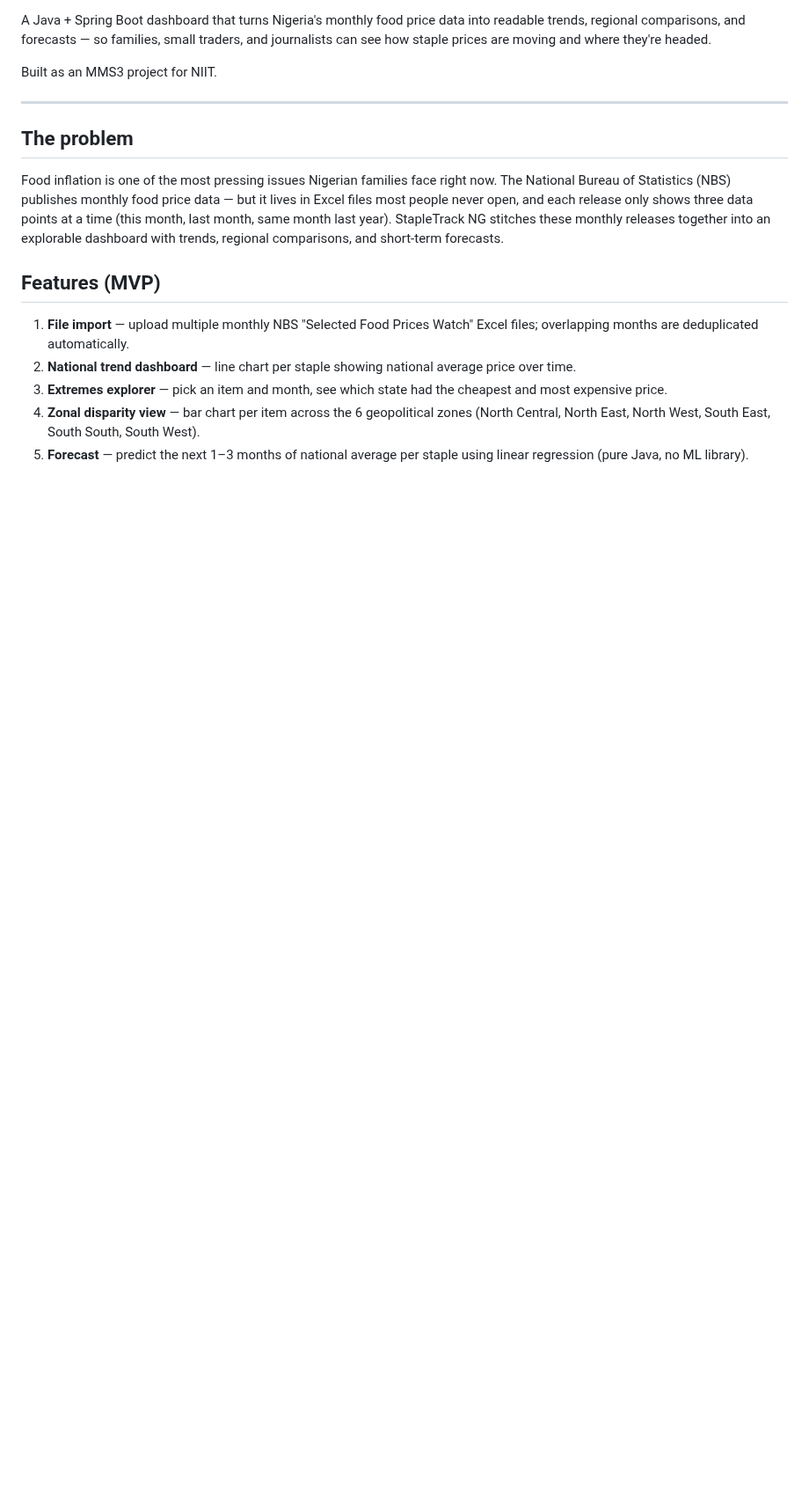
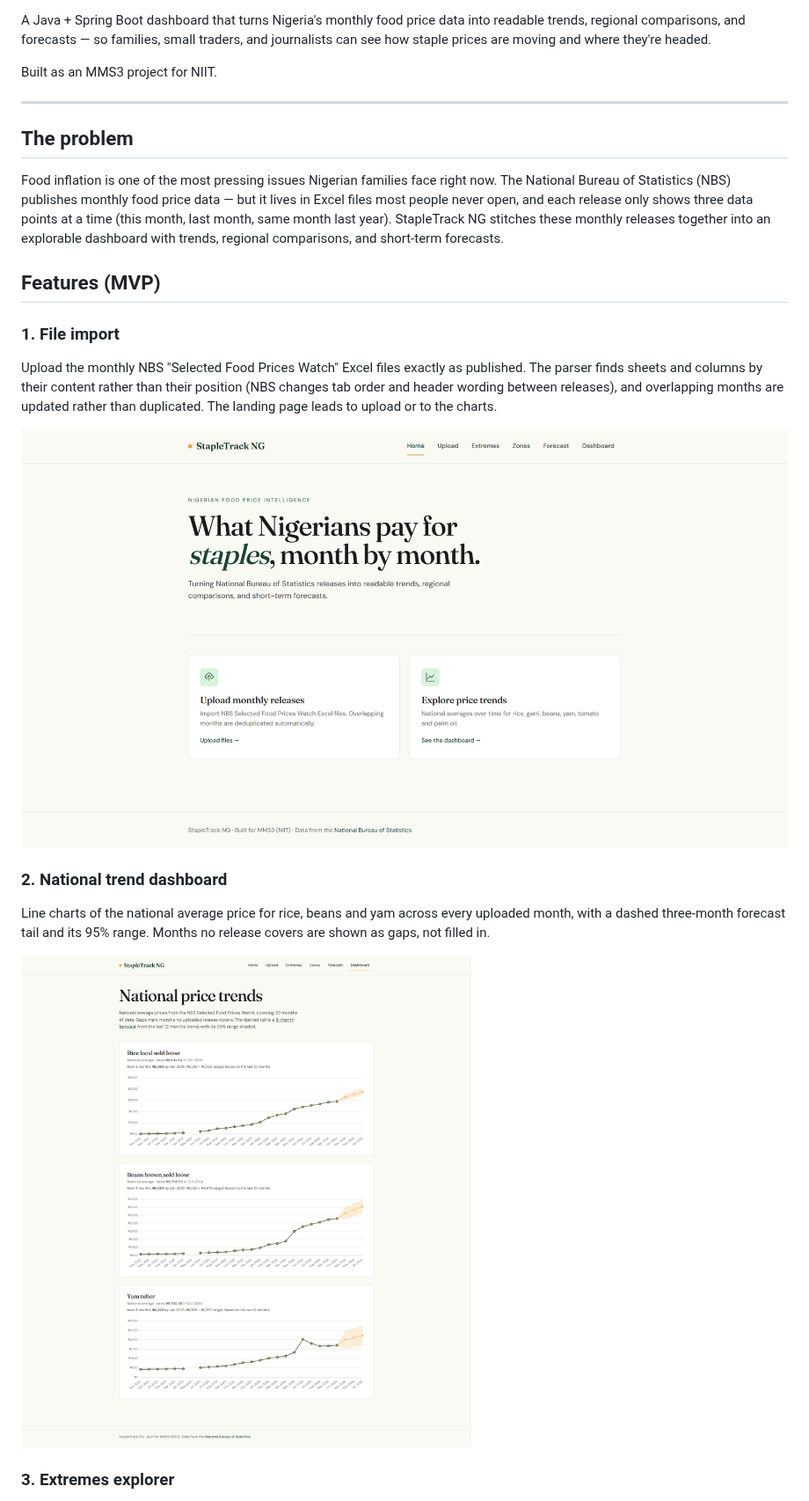
Before and after one commit to vicky-vic/stapletrack-ng, a Markdown page: README.md, the part around one of its changes. Shown at 88% size. Rendered like a GitHub page; pictures changed too: docs/screenshots/dashboard.png (added), docs/screenshots/landing.png (added); blank space fills up the shorter version.

Commit message:
Step (i): screenshots, README polish, defense script, expected questions
Co-Authored-By: Claude Opus 5 <noreply@anthropic.com>

```diff
--- a/README.md
+++ b/README.md
@@ -12,8 +18,17 @@ Food inflation is one of the most pressing issues Nigerian families face right n
 
 ## Features (MVP)
 
-1. **File import** — upload multiple monthly NBS "Selected Food Prices Watch" Excel files; overlapping months are deduplicated automatically.
-2. **National trend dashboard** — line chart per staple showing national average price over time.
-3. **Extremes explorer** — pick an item and month, see which state had the cheapest and most expensive price.
-4. **Zonal disparity view** — bar chart per item across the 6 geopolitical zones (North Central, North East, North West, South East, South South, South West).
-5. **Forecast** — predict the next 1–3 months of national average per staple using linear regression (pure Java, no ML library).
+### 1. File import
+
+Upload the monthly NBS "Selected Food Prices Watch" Excel files exactly as published. The parser finds sheets and columns by their content rather than their position (NBS changes tab order and header wording between releases), and overlapping months are updated rather than duplicated. The landing page leads to upload or to the charts.
+
+![Landing page with the upload and dashboard entry points](docs/screenshots/landing.png)
+
+### 2. National trend dashboard
+
+Line charts of the national average price for rice, beans and yam across every uploaded month, with a dashed three-month forecast tail and its 95% range. Months no release covers are shown as gaps, not filled in.
+
+![Dashboard with forecasts](docs/screenshots/dashboard.png)
+
+### 3. Extremes explorer
+
```
Also changed, not shown: other parts of README.md (+51 -20 lines), docs/DEFENSE_SCRIPT.md (added, +75 -0 lines), docs/EXPECTED_QUESTIONS.md (added, +83 -0 lines), docs/screenshots/extremes.png (added), docs/screenshots/forecast.png (added), docs/screenshots/zones.png (added).
